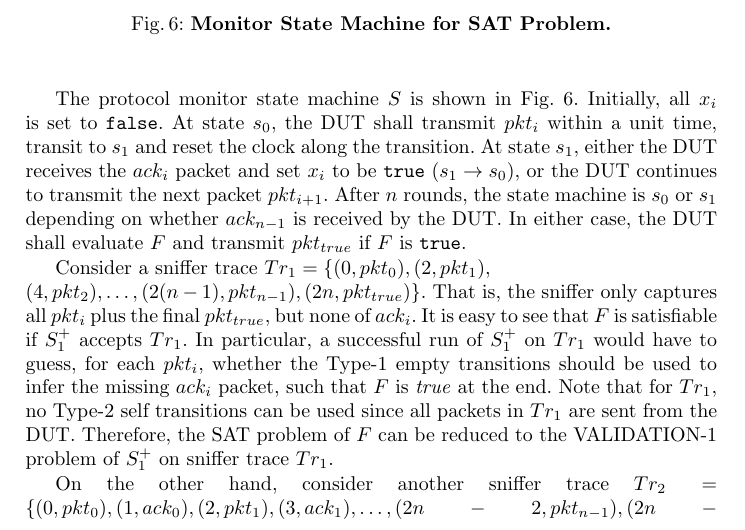
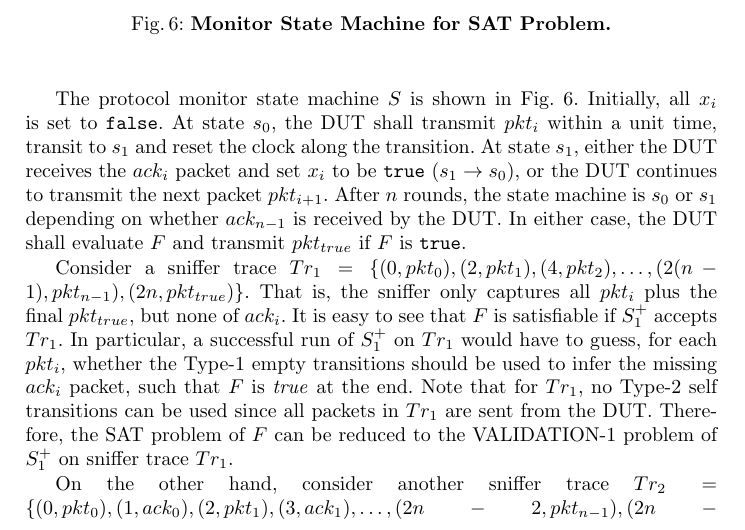
Before and after one commit to blue-systems-group/papers.rv16-verification, a LaTeX paper (paper.tex, which reads appendix.tex): part of page 19 of 21, cut so that both start at the same text. Compiled offline with pdfLaTeX.

Commit message:
appendix

```diff
--- a/appendix.tex
+++ b/appendix.tex
@@ -106,20 +106,18 @@ $ack_{n-1}$ is received by the DUT.
 In either case, the DUT shall evaluate $F$ and transmit $pkt_{true}$ if $F$ is
 \texttt{true}.
 
-Consider a sniffer trace $Tr_1=\{(0, pkt_0), (2, pkt_1),\\ (4,
-pkt_2),\ldots, (2(n-1), pkt_{n-1}), (2n, pkt_{true})\}$.
-That is, the sniffer only captures all $pkt_i$ plus the final $pkt_{true}$, but none of
-$ack_i$.
-It is easy to see that $F$ is satisfiable if $S_1^+$ accepts
-$Tr_1$.
-In particular, a successful run of $S_1^+$ on $Tr_1$ would have to
-guess, for each $pkt_i$, whether the Type-1 empty transitions should be used
-to infer the missing $ack_i$ packet, such that $F$ is \textit{true} at the
-end.
-Note that for $Tr_1$, no Type-2 self transitions can be used since all
-packets in $Tr_1$ are sent from the DUT.
-Therefore, the SAT problem of $F$ can be reduced to the VALIDATION-1 problem
-of $S^+_1$ on sniffer trace $Tr_1$.
+\sloppy{%
+  Consider a sniffer trace $Tr_1=\{(0, pkt_0), (2, pkt_1), (4, pkt_2),\ldots,
+  (2(n-1), pkt_{n-1}), (2n, pkt_{true})\}$.  That is, the sniffer only captures
+  all $pkt_i$ plus the final $pkt_{true}$, but none of $ack_i$.  It is easy to see
+  that $F$ is satisfiable if $S_1^+$ accepts $Tr_1$.  In particular, a successful
+  run of $S_1^+$ on $Tr_1$ would have to guess, for each $pkt_i$, whether the
+  Type-1 empty transitions should be used to infer the missing $ack_i$ packet,
+  such that $F$ is \textit{true} at the end.  Note that for $Tr_1$, no Type-2 self
+  transitions can be used since all packets in $Tr_1$ are sent from the DUT.
+  Therefore, the SAT problem of $F$ can be reduced to the VALIDATION-1 problem of
+  $S^+_1$ on sniffer trace $Tr_1$.
+}
 
 \sloppy{%
   On the other hand, consider another sniffer trace $Tr_2 =\{(0, pkt_0), (1,
```
Also changed, not shown: drafts/rc16-draft-v4.pdf (added).
